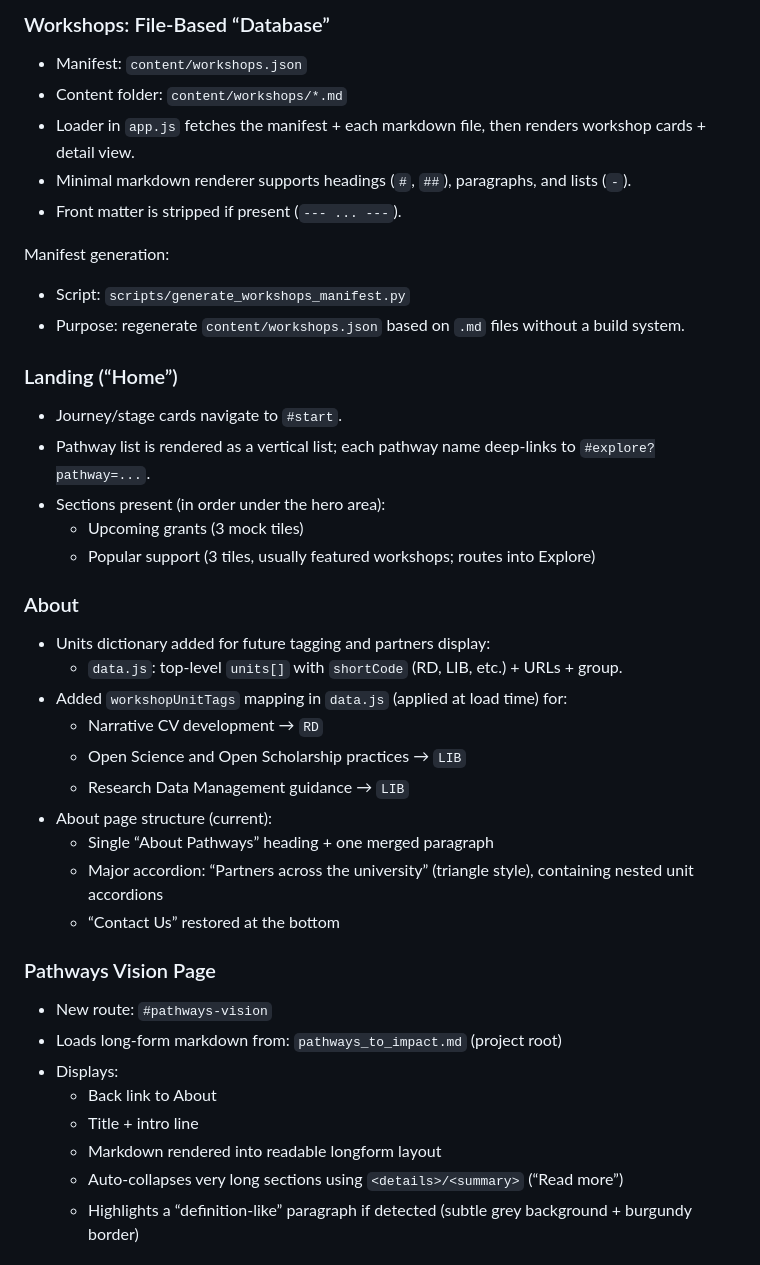
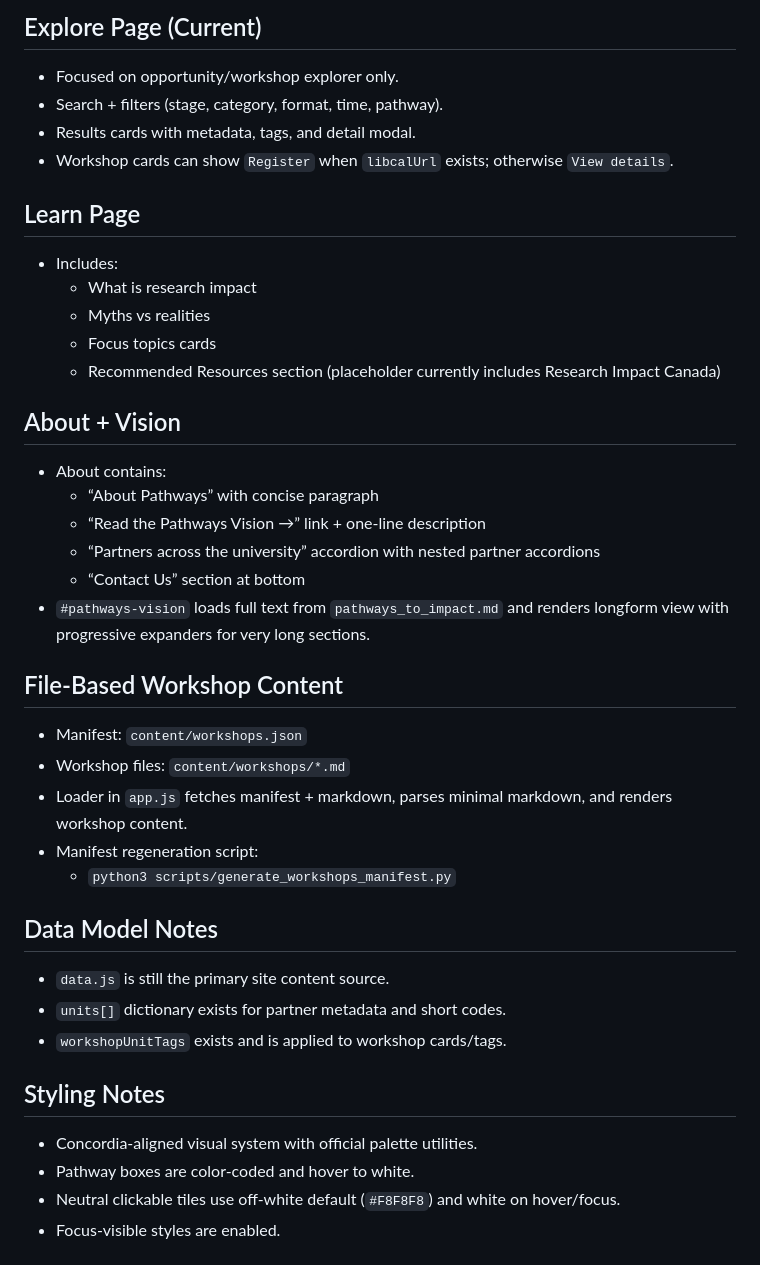
Before and after one commit to landedimmigrant-ops/pathways_website, a Markdown page: CONTEXT_SUMMARY.md, the part around one of its changes. GitHub-like rendering.

Commit message:
Update context summary

```diff
--- a/CONTEXT_SUMMARY.md
+++ b/CONTEXT_SUMMARY.md
@@ -38,41 +46,40 @@ Deep links supported:
 
-### Workshops: File-Based “Database”
+## Explore Page (Current)
+- Focused on opportunity/workshop explorer only.
+- Search + filters (stage, category, format, time, pathway).
+- Results cards with metadata, tags, and detail modal.
+- Workshop cards can show `Register` when `libcalUrl` exists; otherwise `View details`.
+
+## Learn Page
+- Includes:
+  - What is research impact
+  - Myths vs realities
+  - Focus topics cards
+  - Recommended Resources section (placeholder currently includes Research Impact Canada)
+
+## About + Vision
+- About contains:
+  - “About Pathways” with concise paragraph
+  - “Read the Pathways Vision →” link + one-line description
+  - “Partners across the university” accordion with nested partner accordions
+  - “Contact Us” section at bottom
+- `#pathways-vision` loads full text from `pathways_to_impact.md` and renders longform view with progressive expanders for very long sections.
+
+## File-Based Workshop Content
 - Manifest: `content/workshops.json`
-- Content folder: `content/workshops/*.md`
-- Loader in `app.js` fetches the manifest + each markdown file, then renders workshop cards + detail view.
-- Minimal markdown renderer supports headings (`#`, `##`), paragraphs, and lists (`-`).
-- Front matter is stripped if present (`--- ... ---`).
+- Workshop files: `content/workshops/*.md`
+- Loader in `app.js` fetches manifest + markdown, parses minimal markdown, and renders workshop content.
+- Manifest regeneration script:
+  - `python3 scripts/generate_workshops_manifest.py`
 
-Manifest generation:
-- Script: `scripts/generate_workshops_manifest.py`
-- Purpose: regenerate `content/workshops.json` based on `.md` files without a build system.
+## Data Model Notes
+- `data.js` is still the primary site content source.
+- `units[]` dictionary exists for partner metadata and short codes.
+- `workshopUnitTags` exists and is applied to workshop cards/tags.
 
-### Landing (“Home”)
-- Journey/stage cards navigate to `#start`.
-- Pathway list is rendered as a vertical list; each pathway name deep-links to `#explore?pathway=...`.
-- Sections present (in order under the hero area):
-  - Upcoming grants (3 mock tiles)
-  - Popular support (3 tiles, usually featured workshops; routes into Explore)
+## Styling Notes
+- Concordia-aligned visual system with official palette utilities.
+- Pathway boxes are color-coded and hover to white.
+- Neutral clickable tiles use off-white default (`#F8F8F8`) and white on hover/focus.
+- Focus-visible styles are enabled.
 
-### About
-- Units dictionary added for future tagging and partners display:
-  - `data.js`: top-level `units[]` with `shortCode` (RD, LIB, etc.) + URLs + group.
-- Added `workshopUnitTags` mapping in `data.js` (applied at load time) for:
-  - Narrative CV development → `RD`
-  - Open Science and Open Scholarship practices → `LIB`
-  - Research Data Management guidance → `LIB`
-- About page structure (current):
-  - Single “About Pathways” heading + one merged paragraph
-  - Major accordion: “Partners across the university” (triangle style), containing nested unit accordions
-  - “Contact Us” restored at the bottom
-
-### Pathways Vision Page
-- New route: `#pathways-vision`
-- Loads long-form markdown from: `pathways_to_impact.md` (project root)
-- Displays:
-  - Back link to About
-  - Title + intro line
-  - Markdown rendered into readable longform layout
-  - Auto-collapses very long sections using `<details>/<summary>` (“Read more”)
-  - Highlights a “definition-like” paragraph if detected (subtle grey background + burgundy border)
-
```
Also changed, not shown: other parts of CONTEXT_SUMMARY.md (+35 -48 lines).
